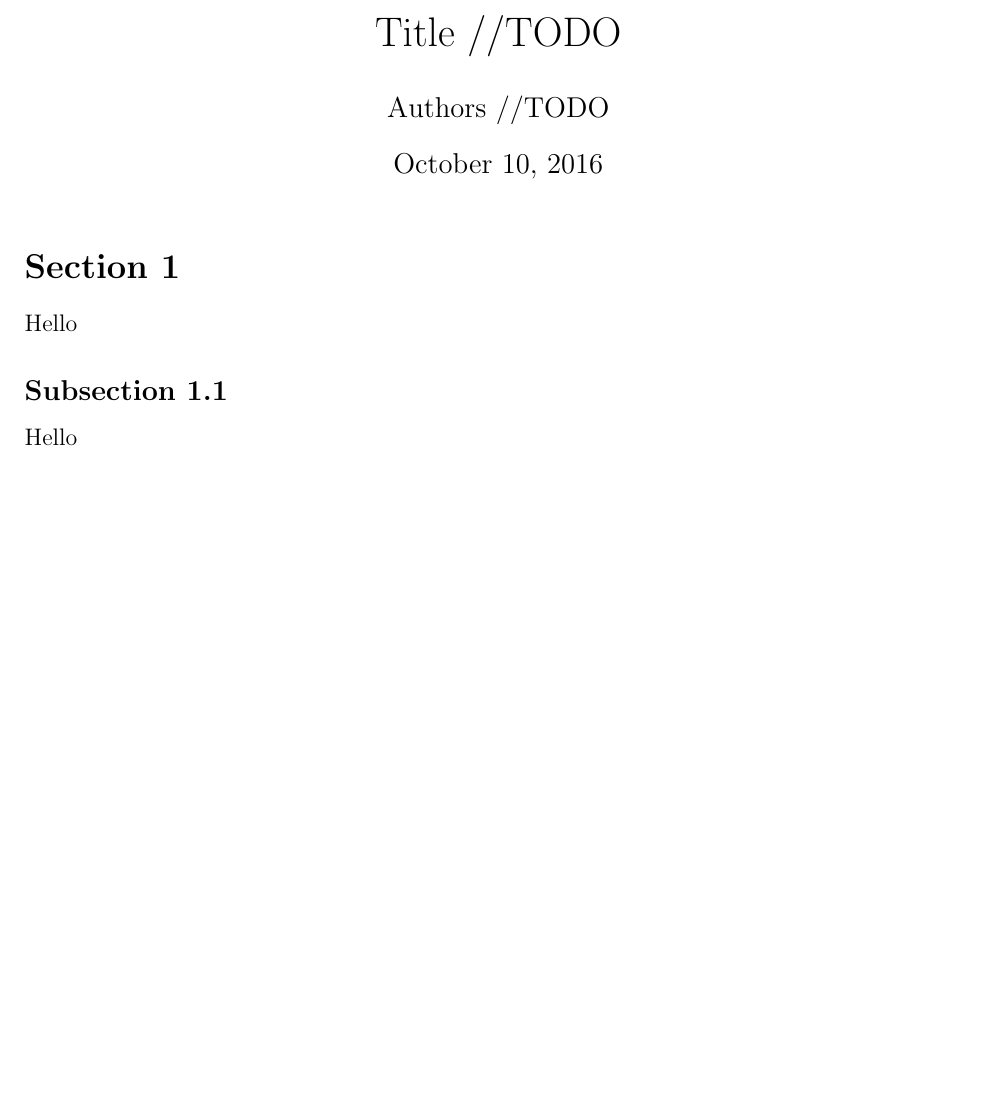
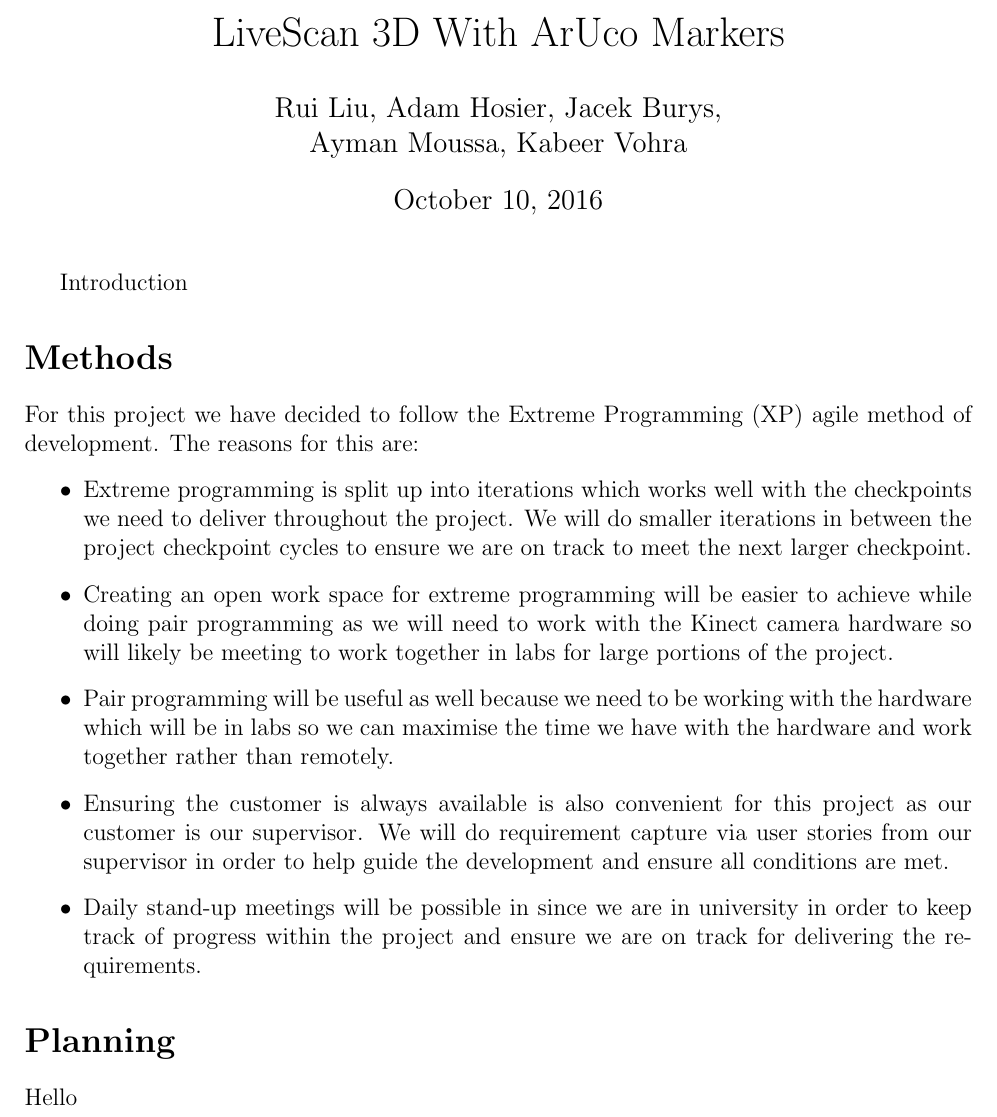
Before and after one commit to jacekburys/LiveScan3DWithArUco, a LaTeX document (docs/report1/report1.tex): part of the page, cut at the place of the change, the shorter picture padded with empty space. Compiled offline with pdfLaTeX.

```diff
--- a/docs/report1/report1.tex
+++ b/docs/report1/report1.tex
@@ -36,18 +36,28 @@
 \addtolength{\hoffset}{-1,5cm}
 \addtolength{\textwidth}{3cm}
 
-\title{ Title //TODO }
-\author{ Authors //TODO }
+\title{LiveScan 3D With ArUco Markers}
+\author{Rui Liu, Adam Hosier, Jacek Burys,\\ Ayman Moussa, Kabeer Vohra}
 \date{\today}
 
 \begin{document}
 
 \maketitle
 
-\section*{Section 1}
-Hello
+Introduction
 
-\subsection*{Subsection 1.1}
+\section*{Methods}
+For this project we have decided to follow the Extreme Programming (XP) agile method of development. The reasons for this are:
+
+\begin{itemize}
+\item Extreme programming is split up into iterations which works well with the checkpoints we need to deliver throughout the project. We will do smaller iterations in between the project checkpoint cycles to ensure we are on track to meet the next larger checkpoint.
+\item Creating an open work space for extreme programming will be easier to achieve while doing pair programming as we will need to work with the Kinect camera hardware so will likely be meeting to work together in labs for large portions of the project.
+\item Pair programming will be useful as well because we need to be working with the hardware which will be in labs so we can maximise the time we have with the hardware and work together rather than remotely.
+\item Ensuring the customer is always available is also convenient for this project as our customer is our supervisor. We will do requirement capture via user stories from our supervisor in order to help guide the development and ensure all conditions are met.
+\item Daily stand-up meetings will be possible in since we are in university in order to keep track of progress within the project and ensure we are on track for delivering the requirements.
+\end{itemize}
+
+\section*{Planning}
 Hello
 
 \end{document}
```
